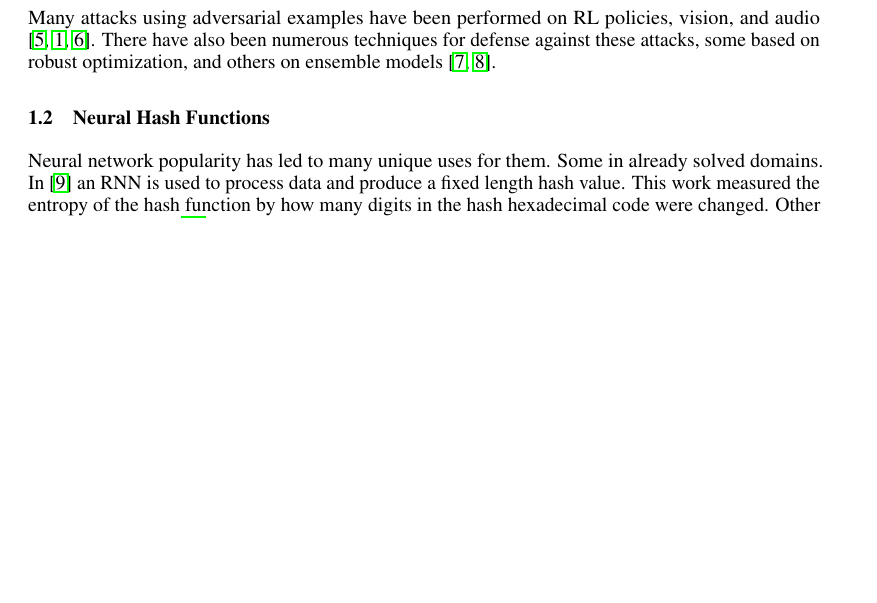
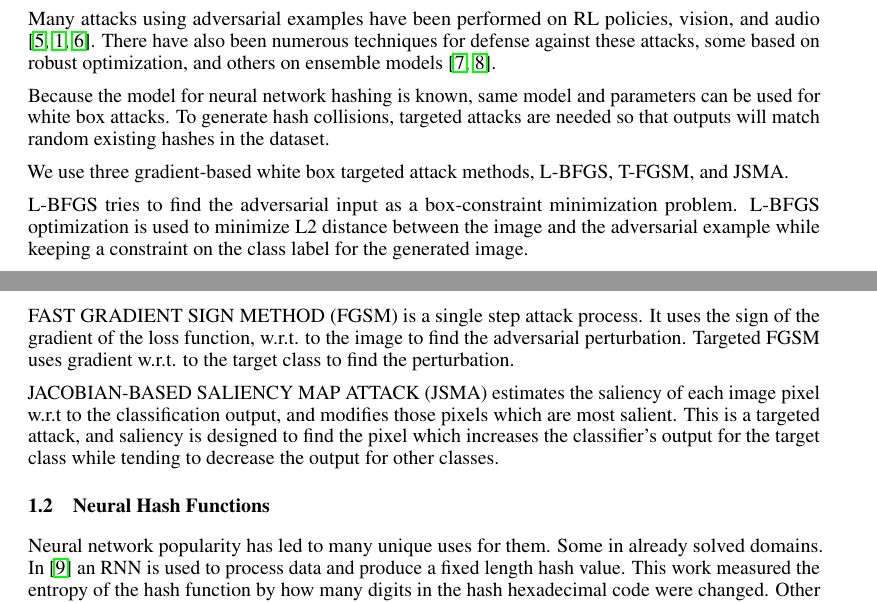
Before and after one commit to FoConrad/NN-Hashing, a LaTeX paper (writings/proposal/proposal.tex): part of page 1 of 2 before the commit and two parts of pages 1 and 2 of 3 after it, the two joined at a grey line, cut so that both start at the same text, the shorter picture padded with empty space. Compiled offline with pdfLaTeX.

Commit message:
attack explanation

```diff
--- a/writings/proposal/proposal.tex
+++ b/writings/proposal/proposal.tex
@@ -89,6 +89,21 @@ and audio \cite{policy,intriguing,audio}. There have also been numerous techniqu
 for defense against these attacks, some based on robust optimization, and others
 on ensemble models \cite{robust,ensemble}.
 
+Because the model for neural network hashing is known, same model and parameters can be used for white box attacks. To generate hash collisions, targeted attacks are needed so that outputs will match random existing hashes in the dataset.
+
+We use three gradient-based white box targeted attack methods, L-BFGS, T-FGSM, and JSMA.
+
+L-BFGS
+tries to find the adversarial input as a box-constraint minimization problem. L-BFGS optimization is used to minimize L2 distance between the image and the adversarial example while keeping a constraint on the class label for the generated image.
+
+FAST GRADIENT SIGN METHOD (FGSM)
+is a single step attack process. It uses the sign of the gradient of the loss function, w.r.t. to the image to find the adversarial perturbation.
+Targeted FGSM uses gradient w.r.t. to the target class to find the perturbation.
+
+JACOBIAN-BASED SALIENCY MAP ATTACK (JSMA)
+estimates the saliency of each image pixel w.r.t to the classification output, and modifies those pixels which are most salient. This is a targeted attack, and saliency is designed to find the pixel which increases the classifier’s output for the target class while tending to decrease the output for other classes.
+
+
 \subsection{Neural Hash Functions}
 
 Neural network popularity has led to many unique uses for them. Some in already
```
